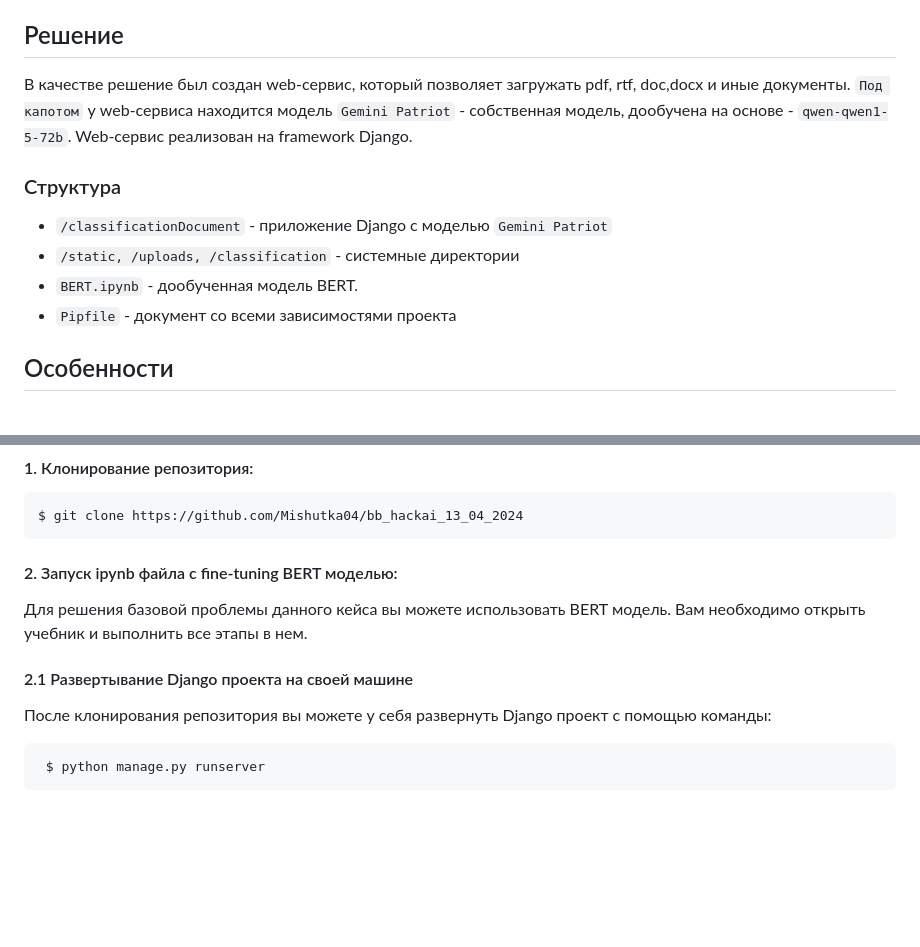
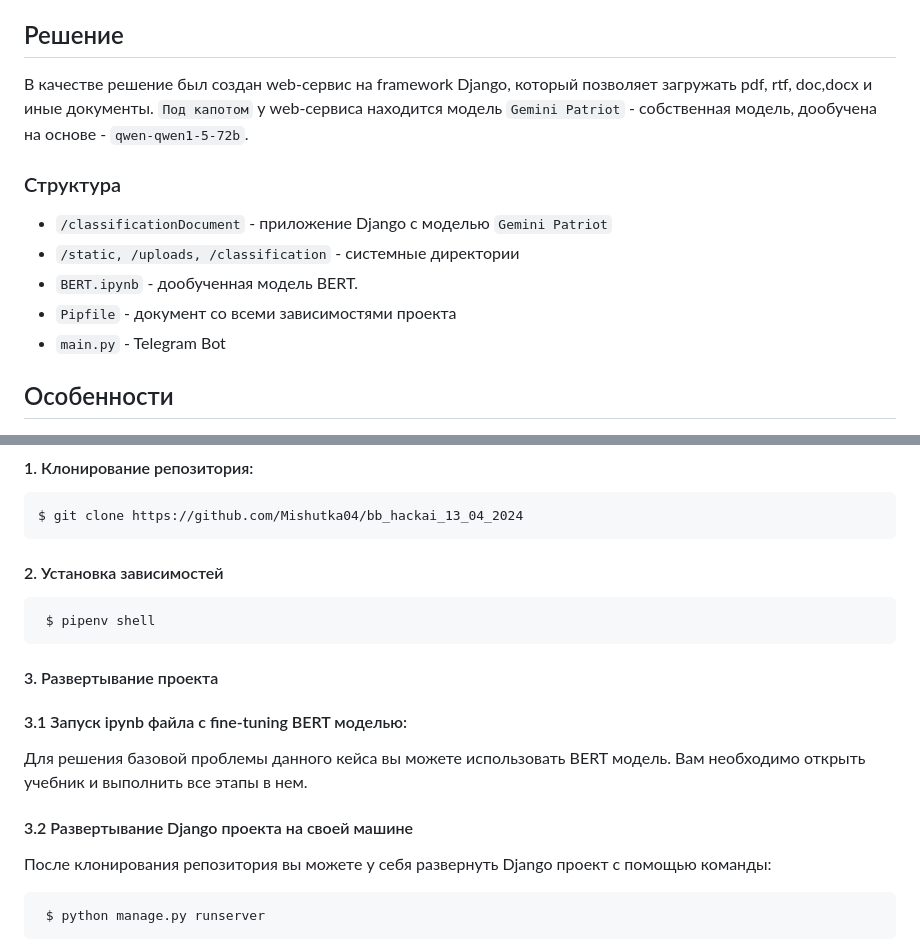
Before and after one commit to Mishutka04/bb_hackai_13_04_2024, a Markdown page: README.md, 2 parts joined by grey strips. GitHub-like rendering; blank space fills up the shorter version.

Commit message:
fix README, main and uploads

````diff
--- a/README.md
+++ b/README.md
@@ -12,15 +12,15 @@
 >Участникам хакатона предлагается, на основе входящего документа или его части, с применением технологий искусственного интеллекта, создать MVP в виде программного (программно-аппаратного) модуля определения типа документа с максимально возможной точностью.
 
 ## Решение
-В качестве решение был создан web-сервис, который позволяет загружать pdf, rtf, doc,docx и иные документы.
+В качестве решение был создан web-сервис на framework Django, который позволяет загружать pdf, rtf, doc,docx и иные документы.
 `Под капотом` у web-сервиса находится модель `Gemini Patriot` - собственная модель, дообучена на основе - `qwen-qwen1-5-72b`.
-Web-сервис реализован на framework Django.
 
 ### Структура
 - `/classificationDocument` - приложение Django с  моделью  `Gemini Patriot`
 - `/static, /uploads, /сlassification` - системные директории
 - `BERT.ipynb` - дообученная модель BERT.
 - `Pipfile` - документ со всеми зависимостями проекта
+- `main.py` - Telegram Bot
 
 ## Особенности
 
@@ -43,11 +43,15 @@ Web-сервис реализован на framework Django.
   ```bash
   $ git clone https://github.com/Mishutka04/bb_hackai_13_04_2024
   ```
-
-#### 2. Запуск ipynb файла с fine-tuning BERT моделью:
+#### 2. Установка зависимостей
+ ```bash
+  $ pipenv shell
+  ```
+#### 3. Развертывание проекта
+#### 3.1 Запуск ipynb файла с fine-tuning BERT моделью:
 Для решения базовой проблемы данного кейса вы можете использовать BERT модель. Вам необходимо открыть учебник и выполнить все этапы в нем.
 
-#### 2.1 Развертывание Django проекта на своей машине
+#### 3.2 Развертывание Django проекта на своей машине
 После клонирования репозитория вы можете у себя развернуть Django проект с помощью команды:
  ```bash
   $ python manage.py runserver
````
